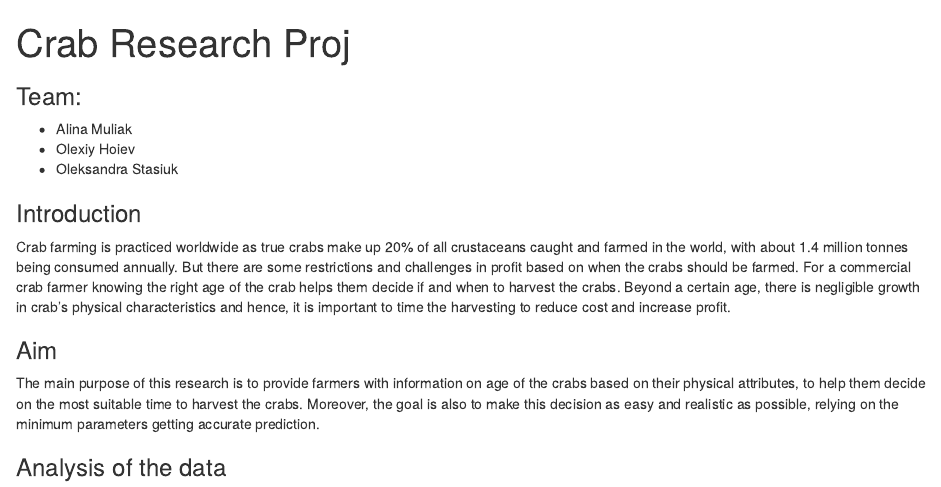
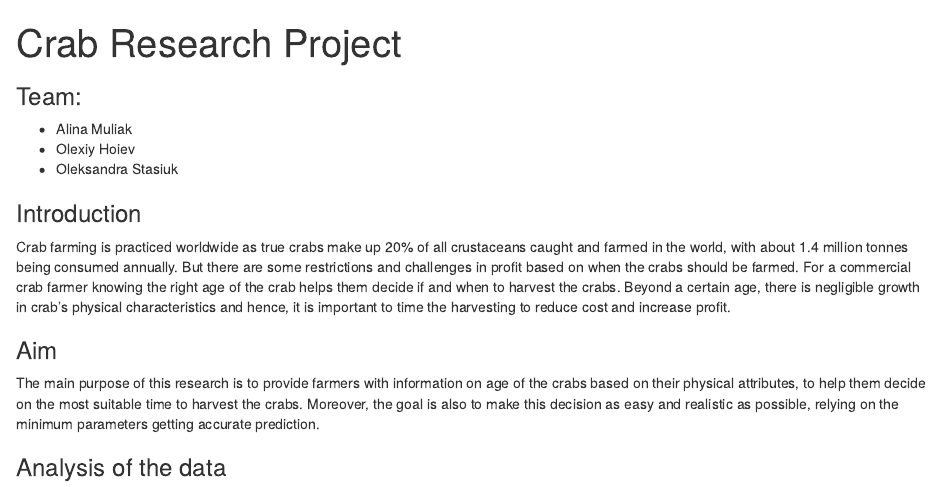
Before and after one commit to oleksadobush/CrabsPrediction, an R Markdown document (crabcrab.Rmd): the page in a window 1100 px wide, from its top. Rendered offline with R 4.5, knitr and Pandoc, with nearby package versions.

Commit message:
add all necessary info

```diff
--- a/crabcrab.Rmd
+++ b/crabcrab.Rmd
@@ -1,5 +1,5 @@
 ---
-title: "Crab Research Proj"
+title: "Crab Research Project"
 output:
   html_document:
     df_print: paged
```
Also changed, not shown: crabcrab.html.
